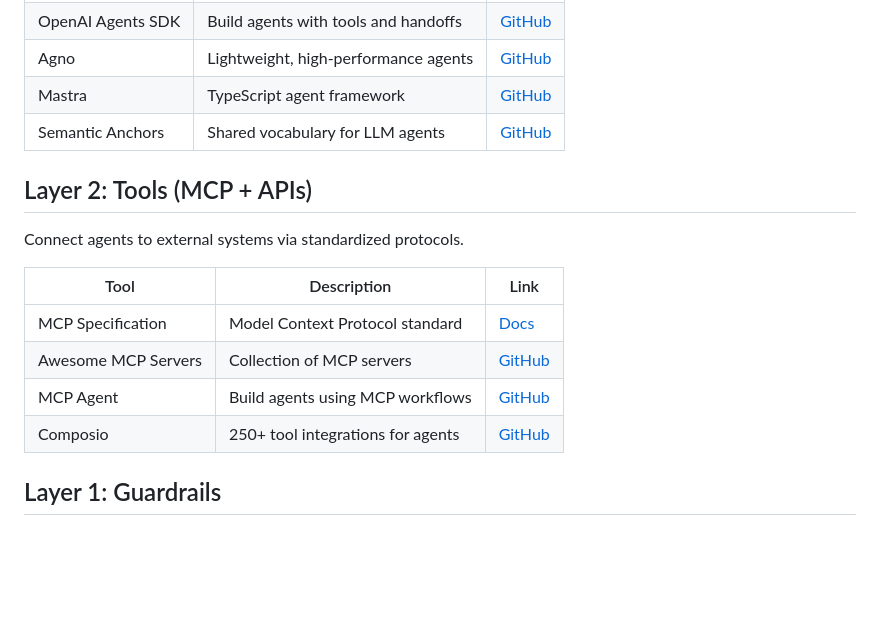
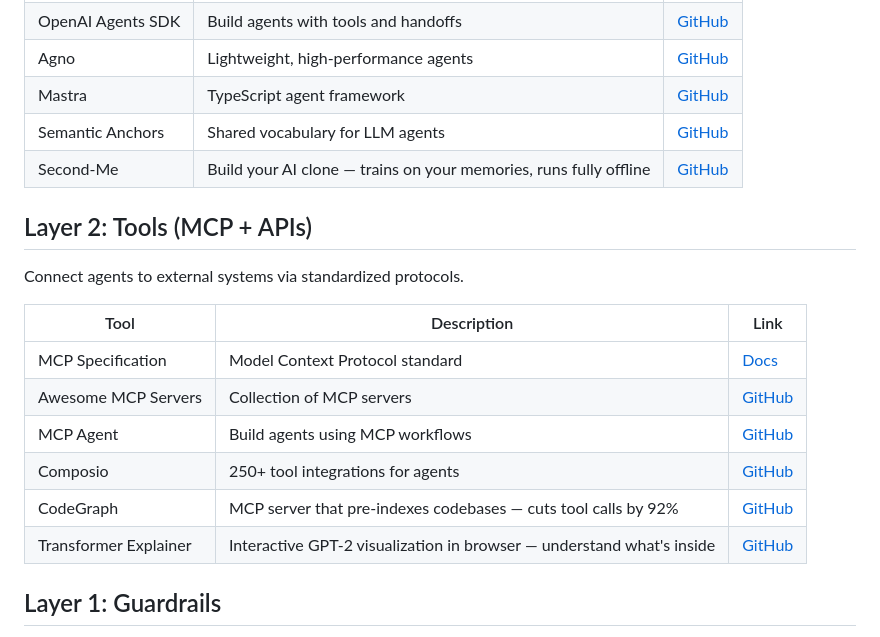
Before and after one commit to Mehtabk/DeeplyAgentic, a Markdown page: the-agentic-stack/README.md, the part around one of its changes. GitHub-like rendering; blank space fills up the shorter version.

Commit message:
Add Second-Me, CodeGraph, Transformer Explainer to agentic stack; update About link

```diff
--- a/the-agentic-stack/README.md
+++ b/the-agentic-stack/README.md
@@ -45,6 +45,7 @@ Individual agents with domain expertise, memory, and reasoning capabilities.
 | Agno | Lightweight, high-performance agents | [GitHub](https://github.com/agno-agi/agno) |
 | Mastra | TypeScript agent framework | [GitHub](https://github.com/mastra-ai/mastra) |
 | Semantic Anchors | Shared vocabulary for LLM agents | [GitHub](https://github.com/LLM-Coding/Semantic-Anchors) |
+| Second-Me | Build your AI clone — trains on your memories, runs fully offline | [GitHub](https://github.com/mindverse/Second-Me) |
 
 ## Layer 2: Tools (MCP + APIs)
 
@@ -56,6 +57,8 @@ Connect agents to external systems via standardized protocols.
 | Awesome MCP Servers | Collection of MCP servers | [GitHub](https://github.com/punkpeye/awesome-mcp-servers) |
 | MCP Agent | Build agents using MCP workflows | [GitHub](https://github.com/lastmile-ai/mcp-agent) |
 | Composio | 250+ tool integrations for agents | [GitHub](https://github.com/ComposioHQ/composio) |
+| CodeGraph | MCP server that pre-indexes codebases — cuts tool calls by 92% | [GitHub](https://github.com/optave/ops-codegraph-tool) |
+| Transformer Explainer | Interactive GPT-2 visualization in browser — understand what's inside | [GitHub](https://github.com/poloclub/transformer-explainer) |
 
 ## Layer 1: Guardrails
 
```
Also changed, not shown: other parts of the-agentic-stack/README.md (+1 -1 lines).
